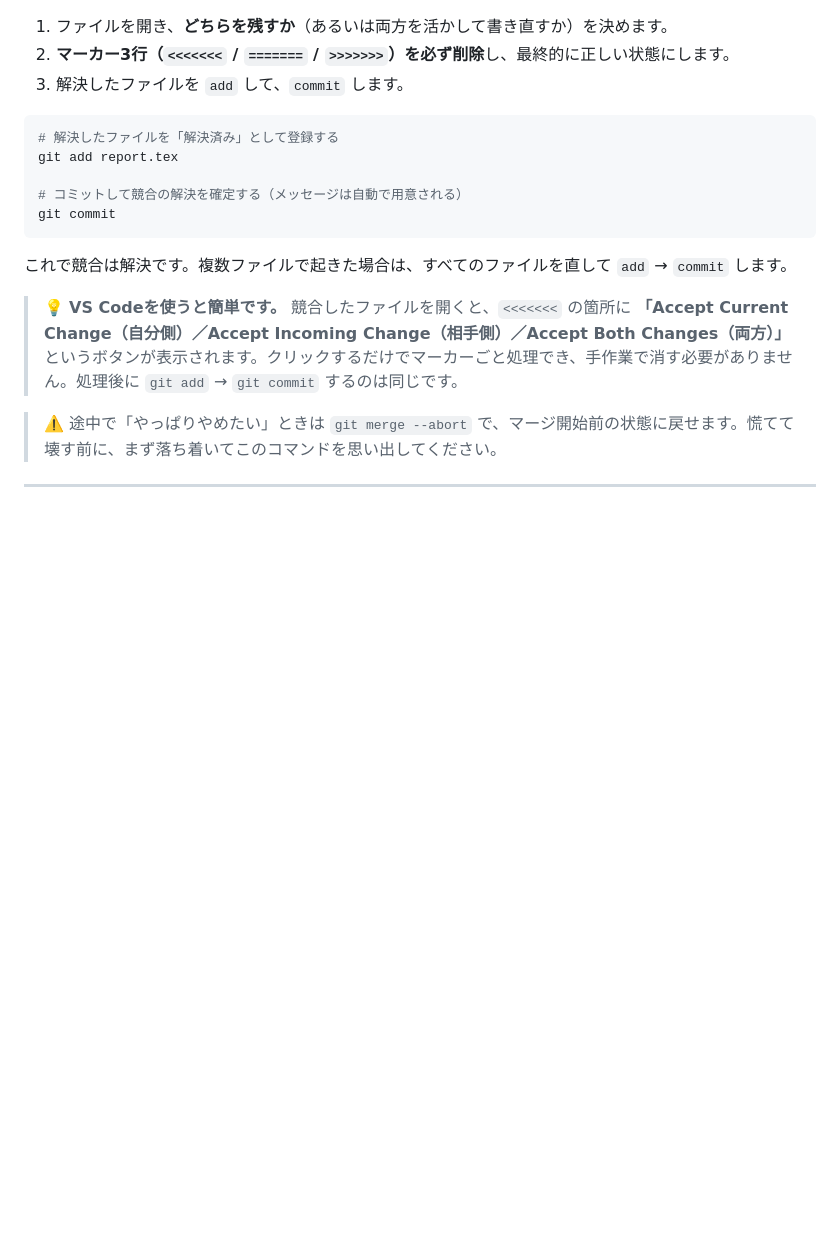
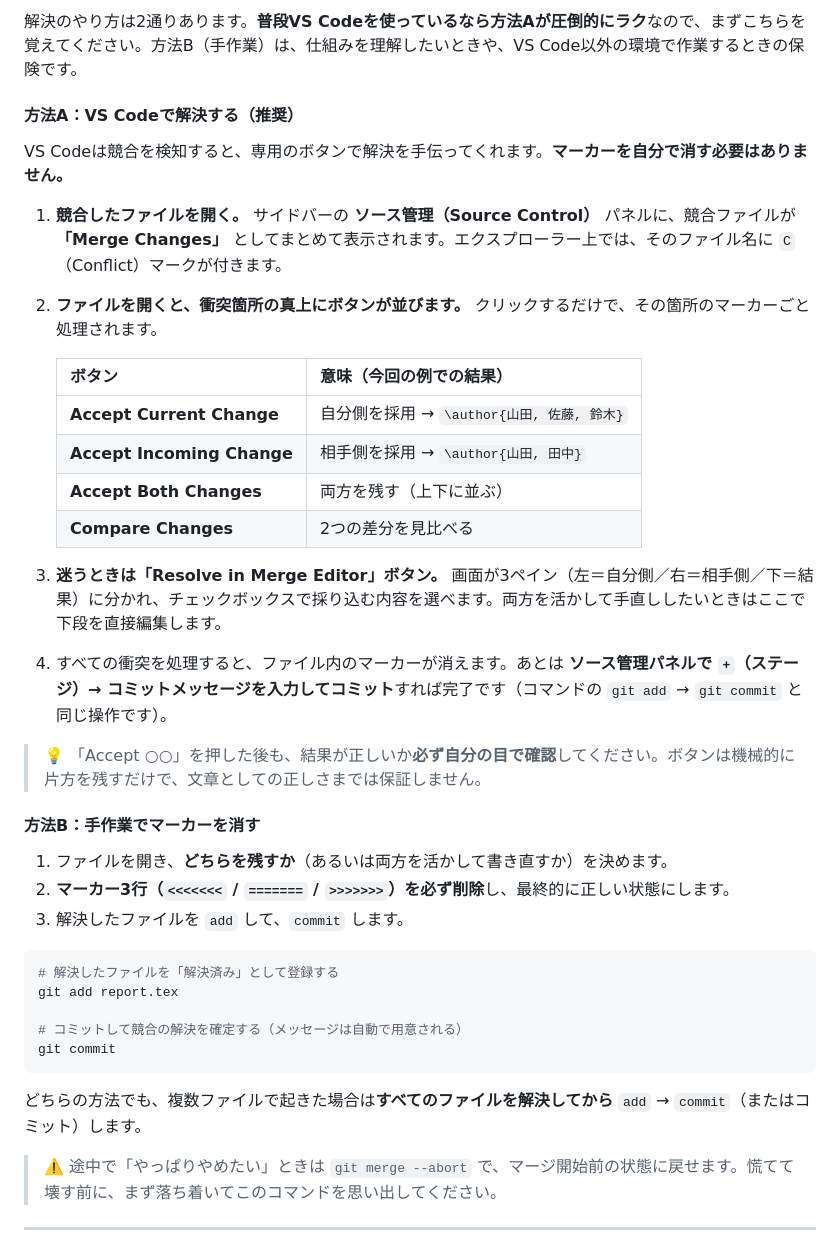
Before and after one commit to Ryu-Koroyasu/git-practice, a Markdown page: 03_ブランチ・PR編.md, the part around one of its changes. Drawn GitHub-style; blank space fills up the shorter version.

````diff
--- a/03_ブランチ・PR編.md
+++ b/03_ブランチ・PR編.md
@@ -268,3 +333,25 @@ Automatic merge failed; fix conflicts and then commit the result.
+解決のやり方は2通りあります。**普段VS Codeを使っているなら方法Aが圧倒的にラク**なので、まずこちらを覚えてください。方法B（手作業）は、仕組みを理解したいときや、VS Code以外の環境で作業するときの保険です。
+
+#### 方法A：VS Codeで解決する（推奨）
+
+VS Codeは競合を検知すると、専用のボタンで解決を手伝ってくれます。**マーカーを自分で消す必要はありません。**
+
+1. **競合したファイルを開く。** サイドバーの **ソース管理（Source Control）** パネルに、競合ファイルが **「Merge Changes」** としてまとめて表示されます。エクスプローラー上では、そのファイル名に `C`（Conflict）マークが付きます。
+2. **ファイルを開くと、衝突箇所の真上にボタンが並びます。** クリックするだけで、その箇所のマーカーごと処理されます。
+
+   | ボタン | 意味（今回の例での結果） |
+   |---|---|
+   | **Accept Current Change** | 自分側を採用 → `\author{山田, 佐藤, 鈴木}` |
+   | **Accept Incoming Change** | 相手側を採用 → `\author{山田, 田中}` |
+   | **Accept Both Changes** | 両方を残す（上下に並ぶ） |
+   | **Compare Changes** | 2つの差分を見比べる |
+
+3. **迷うときは「Resolve in Merge Editor」ボタン。** 画面が3ペイン（左＝自分側／右＝相手側／下＝結果）に分かれ、チェックボックスで採り込む内容を選べます。両方を活かして手直ししたいときはここで下段を直接編集します。
+4. すべての衝突を処理すると、ファイル内のマーカーが消えます。あとは **ソース管理パネルで `+`（ステージ）→ コミットメッセージを入力してコミット**すれば完了です（コマンドの `git add` → `git commit` と同じ操作です）。
+
+> 💡 「Accept ○○」を押した後も、結果が正しいか**必ず自分の目で確認**してください。ボタンは機械的に片方を残すだけで、文章としての正しさまでは保証しません。
+
+#### 方法B：手作業でマーカーを消す
 
 1. ファイルを開き、**どちらを残すか**（あるいは両方を活かして書き直すか）を決めます。
 2. **マーカー3行（`<<<<<<<` / `=======` / `>>>>>>>`）を必ず削除**し、最終的に正しい状態にします。
@@ -278,9 +365,7 @@ git add report.tex
 git commit
 ```
 
-これで競合は解決です。複数ファイルで起きた場合は、すべてのファイルを直して `add` → `commit` します。
-
-> 💡 **VS Codeを使うと簡単です。** 競合したファイルを開くと、`<<<<<<<` の箇所に **「Accept Current Change（自分側）／Accept Incoming Change（相手側）／Accept Both Changes（両方）」** というボタンが表示されます。クリックするだけでマーカーごと処理でき、手作業で消す必要がありません。処理後に `git add` → `git commit` するのは同じです。
+どちらの方法でも、複数ファイルで起きた場合は**すべてのファイルを解決してから** `add` → `commit`（またはコミット）します。
 
 > ⚠️ 途中で「やっぱりやめたい」ときは `git merge --abort` で、マージ開始前の状態に戻せます。慌てて壊す前に、まず落ち着いてこのコマンドを思い出してください。
 
````
Also changed, not shown: other parts of 03_ブランチ・PR編.md (+72 -7 lines), 01_Git編.md (+1 -0 lines), images/01_git/git_area.png (added), images/03_branch・PR/Create_PR_Setting.png (added), images/03_branch・PR/PR_Change_Program.png (added), images/03_branch・PR/PR_Create_Window.png (added), images/03_branch・PR/Review_Merge.png (added), images/03_branch・PR/branch_commit_flow.png (added).
